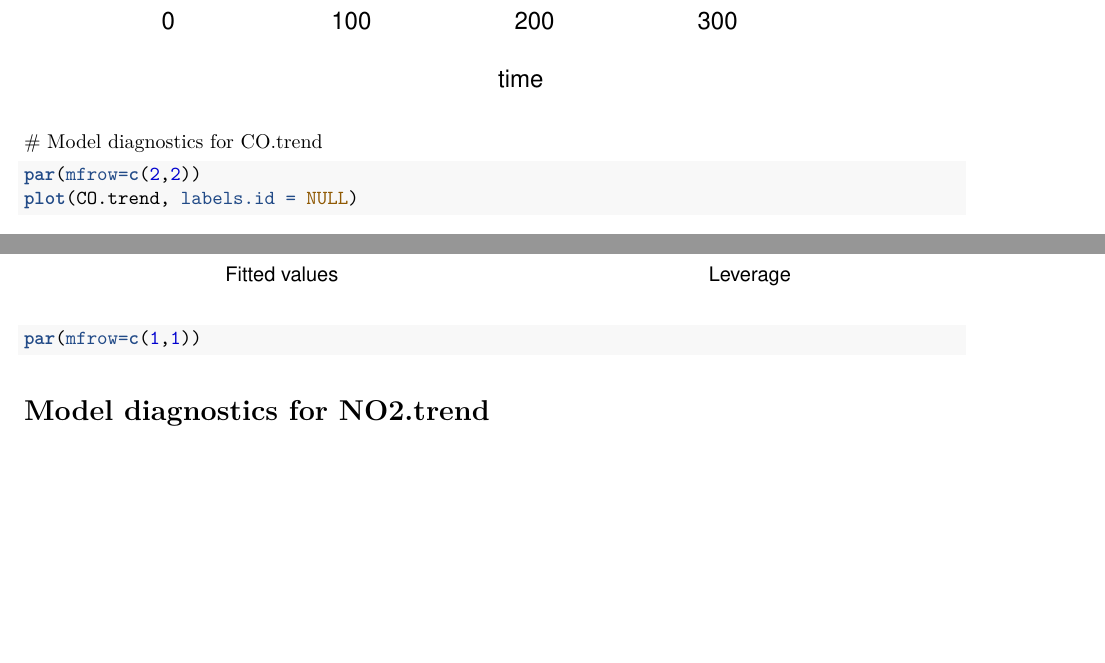
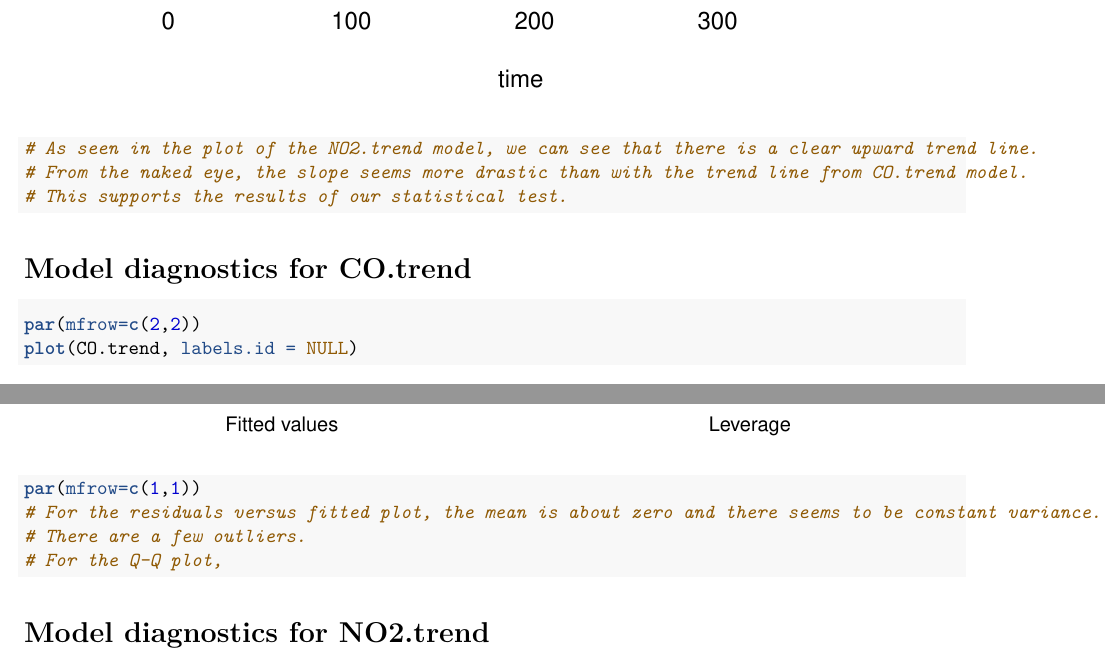
Before and after one commit to eCommerceTeamCS/4021-Project-1, an R Markdown document (Project2.Rmd): two parts of pages 7 and 8 of 18 before the commit and two parts of pages 7 and 8 of 17 after it, joined at a grey line, cut so that both start at the same text, the shorter picture padded with empty space. Rendered offline with R 4.5, knitr and Pandoc, then LaTeX, with nearby package versions; some code elsewhere in the file could not run offline.

Commit message:
Update Project2.Rmd

````diff
--- a/Project2.Rmd
+++ b/Project2.Rmd
@@ -134,12 +141,18 @@ abline(CO.trend, col = "red")}
 ```{r}
 {plot(time, NO2.ts, type = "l")
 abline(NO2.trend, col = "red")}
+# As seen in the plot of the NO2.trend model, we can see that there is a clear upward trend line.
+# From the naked eye, the slope seems more drastic than with the trend line from CO.trend model.
+# This supports the results of our statistical test.
 ```
 # Model diagnostics for CO.trend
 ```{r}
 par(mfrow=c(2,2))
 plot(CO.trend, labels.id = NULL)
 par(mfrow=c(1,1))
+# For the residuals versus fitted plot, the mean is about zero and there seems to be constant variance.
+# There are a few outliers.
+# For the Q-Q plot,
 ```
 # Model diagnostics for NO2.trend
 ```{r}
````
Also changed, not shown: Project2.Rmd (7 more changed lines).
